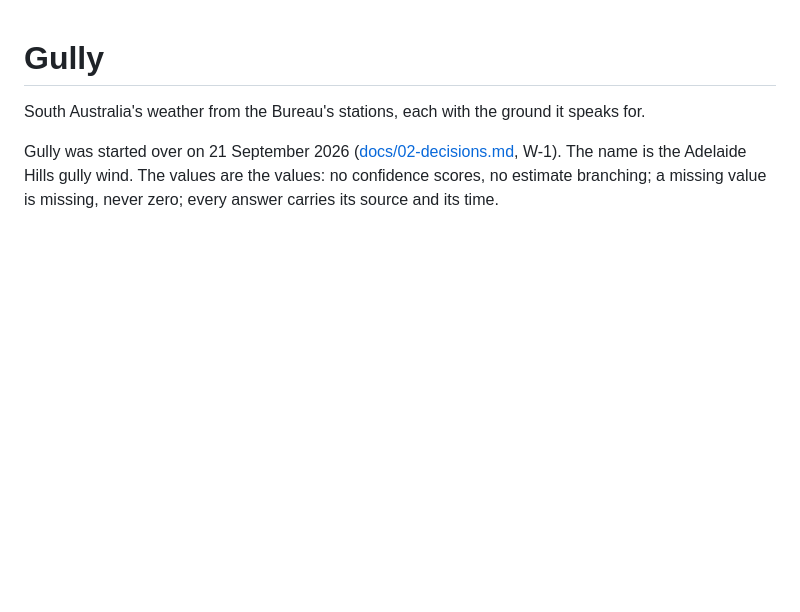
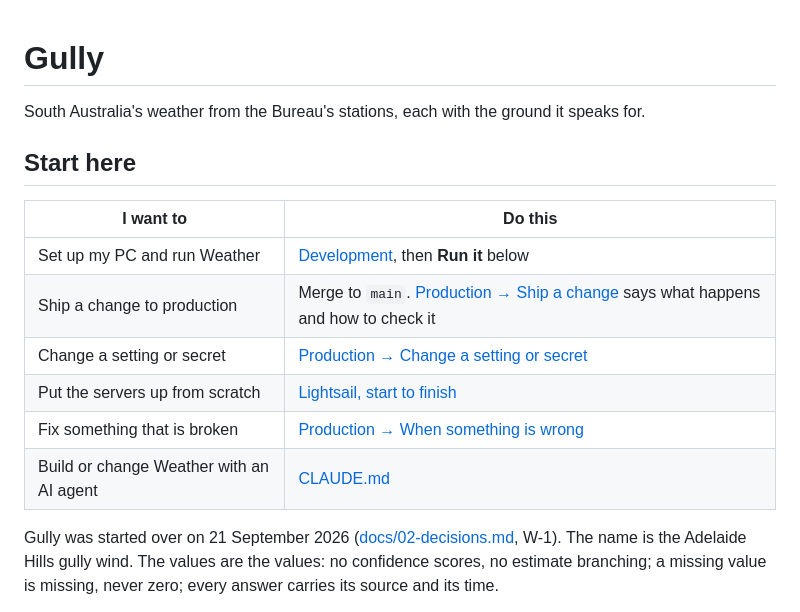
Before and after one commit to jlhudson/Weather-Modelling, a Markdown page: README.md, the part around one of its changes. GitHub-like rendering; blank space fills up the shorter version.

```diff
--- a/README.md
+++ b/README.md
@@ -1,6 +1,17 @@
 # Gully
 
 South Australia's weather from the Bureau's stations, each with the ground it speaks for.
+
+## Start here
+
+| I want to | Do this |
+|---|---|
+| Set up my PC and run Weather | [Development](https://github.com/jlhudson/The-Hub-Database/blob/main/docs/development.md), then **Run it** below |
+| Ship a change to production | Merge to `main`. [Production → Ship a change](https://github.com/jlhudson/The-Hub-Database/blob/main/docs/production.md#ship-a-change) says what happens and how to check it |
+| Change a setting or secret | [Production → Change a setting or secret](https://github.com/jlhudson/The-Hub-Database/blob/main/docs/production.md#change-a-setting-or-secret) |
+| Put the servers up from scratch | [Lightsail, start to finish](https://github.com/jlhudson/The-Hub-Database/blob/main/docs/lightsail.md) |
+| Fix something that is broken | [Production → When something is wrong](https://github.com/jlhudson/The-Hub-Database/blob/main/docs/production.md#when-something-is-wrong) |
+| Build or change Weather with an AI agent | [CLAUDE.md](CLAUDE.md) |
 
 Gully was started over on 21 September 2026 ([docs/02-decisions.md](docs/02-decisions.md), W-1). The
 name is the Adelaide Hills gully wind. The values are the values: no confidence scores, no estimate
```
Also changed, not shown: other parts of README.md (+60 -15 lines), CLAUDE.md (added, +136 -0 lines).
